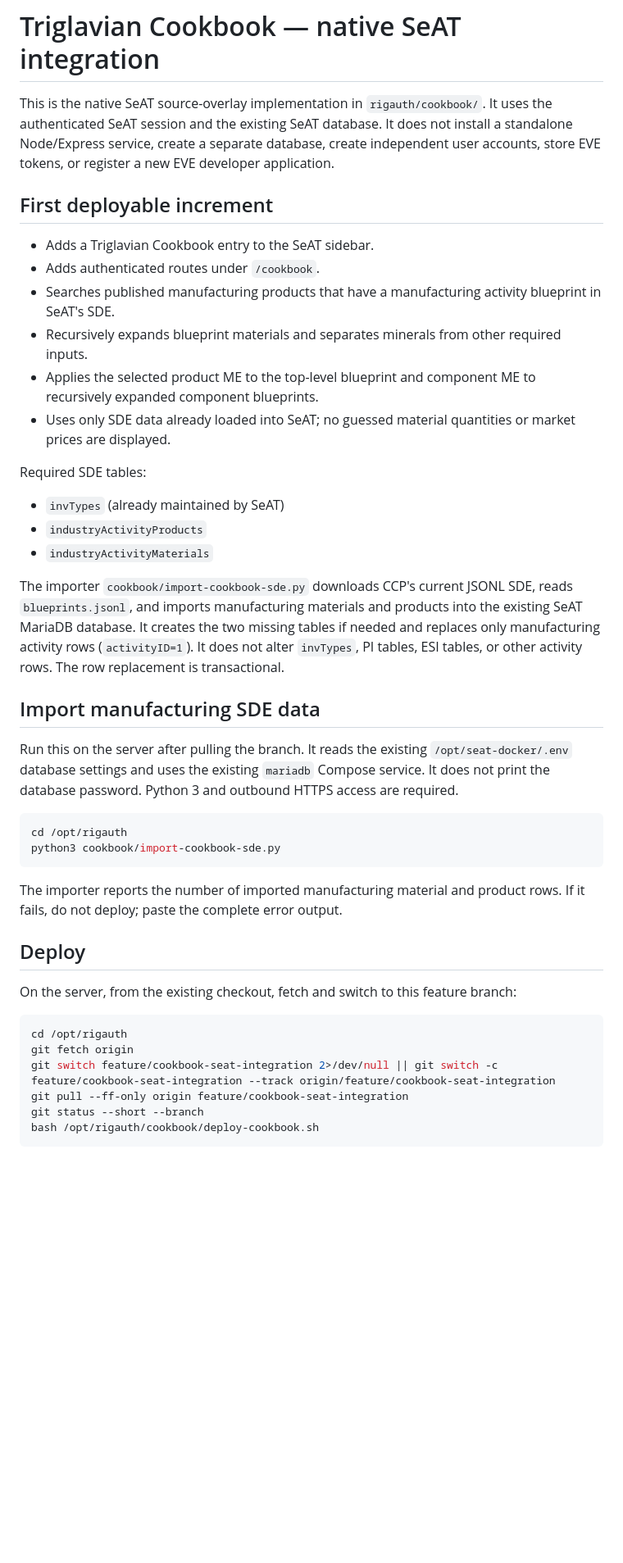
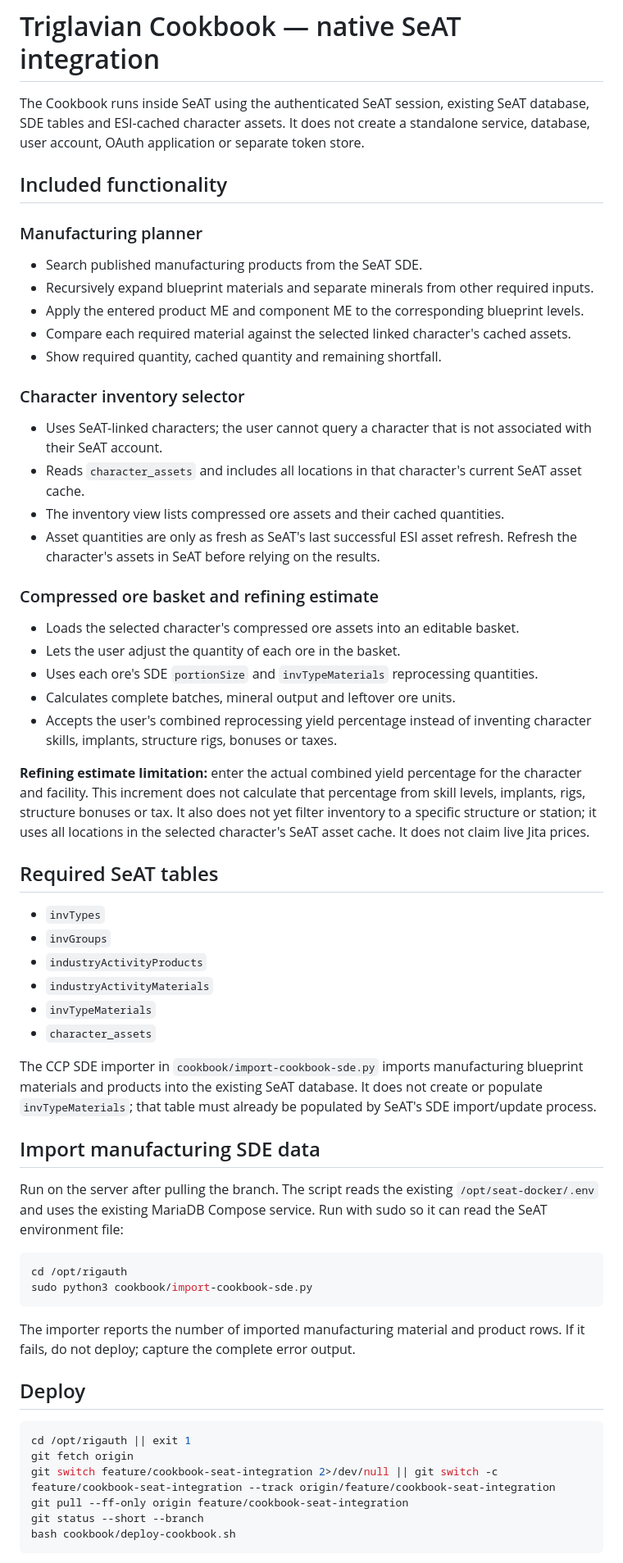
Before and after one commit to bfkerfien/rigauth, a Markdown page: cookbook/README.md, the part around one of its changes. Shown at 82% size. GitHub-like rendering; blank space fills up the shorter version.

Commit message:
Document character inventory and compressed ore planning

````diff
--- a/cookbook/README.md
+++ b/cookbook/README.md
@@ -1,44 +1,61 @@
 # Triglavian Cookbook — native SeAT integration
 
-This is the native SeAT source-overlay implementation in `rigauth/cookbook/`. It uses the authenticated SeAT session and the existing SeAT database. It does not install a standalone Node/Express service, create a separate database, create independent user accounts, store EVE tokens, or register a new EVE developer application.
+The Cookbook runs inside SeAT using the authenticated SeAT session, existing SeAT database, SDE tables and ESI-cached character assets. It does not create a standalone service, database, user account, OAuth application or separate token store.
 
-## First deployable increment
+## Included functionality
 
-- Adds a Triglavian Cookbook entry to the SeAT sidebar.
-- Adds authenticated routes under `/cookbook`.
-- Searches published manufacturing products that have a manufacturing activity blueprint in SeAT's SDE.
-- Recursively expands blueprint materials and separates minerals from other required inputs.
-- Applies the selected product ME to the top-level blueprint and component ME to recursively expanded component blueprints.
-- Uses only SDE data already loaded into SeAT; no guessed material quantities or market prices are displayed.
+### Manufacturing planner
+- Search published manufacturing products from the SeAT SDE.
+- Recursively expand blueprint materials and separate minerals from other required inputs.
+- Apply the entered product ME and component ME to the corresponding blueprint levels.
+- Compare each required material against the selected linked character's cached assets.
+- Show required quantity, cached quantity and remaining shortfall.
 
-Required SDE tables:
-- `invTypes` (already maintained by SeAT)
+### Character inventory selector
+- Uses SeAT-linked characters; the user cannot query a character that is not associated with their SeAT account.
+- Reads `character_assets` and includes all locations in that character's current SeAT asset cache.
+- The inventory view lists compressed ore assets and their cached quantities.
+- Asset quantities are only as fresh as SeAT's last successful ESI asset refresh. Refresh the character's assets in SeAT before relying on the results.
+
+### Compressed ore basket and refining estimate
+- Loads the selected character's compressed ore assets into an editable basket.
+- Lets the user adjust the quantity of each ore in the basket.
+- Uses each ore's SDE `portionSize` and `invTypeMaterials` reprocessing quantities.
+- Calculates complete batches, mineral output and leftover ore units.
+- Accepts the user's combined reprocessing yield percentage instead of inventing character skills, implants, structure rigs, bonuses or taxes.
+
+**Refining estimate limitation:** enter the actual combined yield percentage for the character and facility. This increment does not calculate that percentage from skill levels, implants, rigs, structure bonuses or tax. It also does not yet filter inventory to a specific structure or station; it uses all locations in the selected character's SeAT asset cache. It does not claim live Jita prices.
+
+## Required SeAT tables
+
+- `invTypes`
+- `invGroups`
 - `industryActivityProducts`
 - `industryActivityMaterials`
+- `invTypeMaterials`
+- `character_assets`
 
-The importer `cookbook/import-cookbook-sde.py` downloads CCP's current JSONL SDE, reads `blueprints.jsonl`, and imports manufacturing materials and products into the existing SeAT MariaDB database. It creates the two missing tables if needed and replaces only manufacturing activity rows (`activityID=1`). It does not alter `invTypes`, PI tables, ESI tables, or other activity rows. The row replacement is transactional.
+The CCP SDE importer in `cookbook/import-cookbook-sde.py` imports manufacturing blueprint materials and products into the existing SeAT database. It does not create or populate `invTypeMaterials`; that table must already be populated by SeAT's SDE import/update process.
 
 ## Import manufacturing SDE data
 
-Run this on the server after pulling the branch. It reads the existing `/opt/seat-docker/.env` database settings and uses the existing `mariadb` Compose service. It does not print the database password. Python 3 and outbound HTTPS access are required.
+Run on the server after pulling the branch. The script reads the existing `/opt/seat-docker/.env` and uses the existing MariaDB Compose service. Run with sudo so it can read the SeAT environment file:
 
 ```bash
 cd /opt/rigauth
-python3 cookbook/import-cookbook-sde.py
+sudo python3 cookbook/import-cookbook-sde.py
 ```
 
-The importer reports the number of imported manufacturing material and product rows. If it fails, do not deploy; paste the complete error output.
+The importer reports the number of imported manufacturing material and product rows. If it fails, do not deploy; capture the complete error output.
 
 ## Deploy
 
-On the server, from the existing checkout, fetch and switch to this feature branch:
-
 ```bash
-cd /opt/rigauth
+cd /opt/rigauth || exit 1
 git fetch origin
 git switch feature/cookbook-seat-integration 2>/dev/null || git switch -c feature/cookbook-seat-integration --track origin/feature/cookbook-seat-integration
 git pull --ff-only origin feature/cookbook-seat-integration
 git status --short --branch
-bash /opt/rigauth/cookbook/deploy-cookbook.sh
+bash cookbook/deploy-cookbook.sh
 ```
 
````
Also changed, not shown: other parts of cookbook/README.md (+9 -9 lines).
